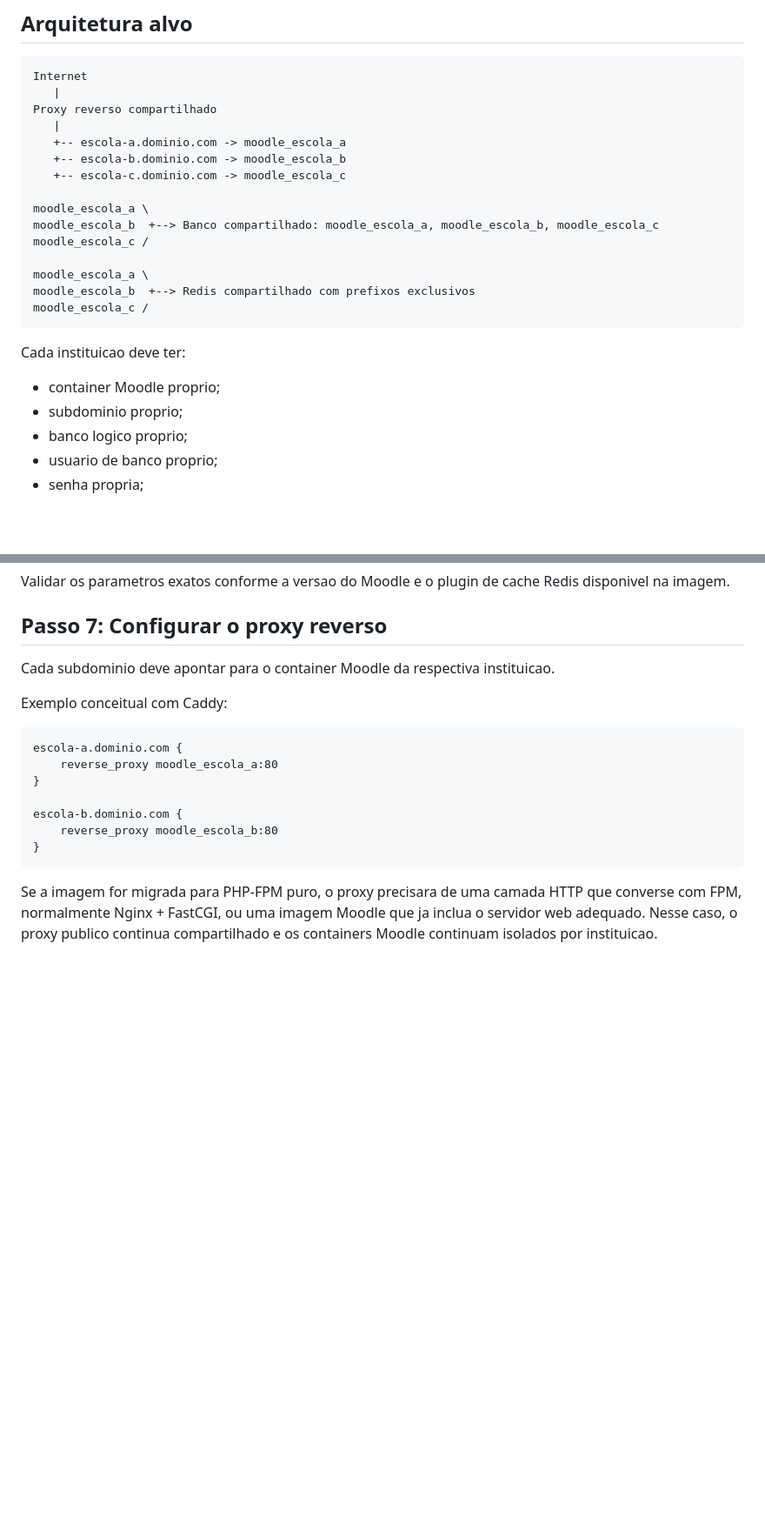
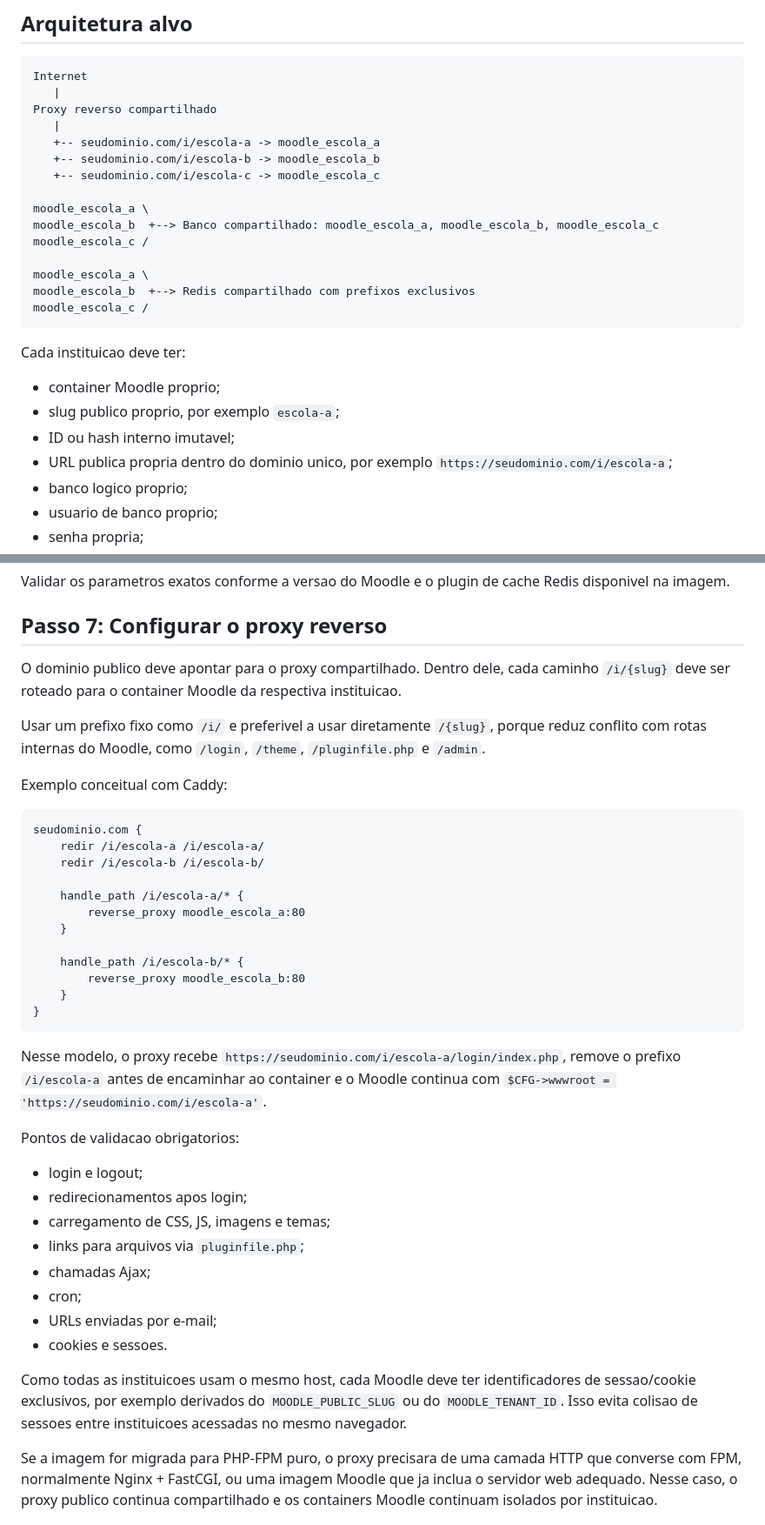
Before and after one commit to w3soft-fabio/W3IntegracaoMoodle, a Markdown page: docs/implementacao-moodle-multi-instituicao.md, 2 parts joined by grey strips. Shown at 87% size. Rendered like a GitHub page; blank space fills up the shorter version.

Commit message:
feat: migrate multi-institution Moodle architecture from subdomains to URL paths with unique slugs and tenant IDs

````diff
--- a/docs/implementacao-moodle-multi-instituicao.md
+++ b/docs/implementacao-moodle-multi-instituicao.md
@@ -35,9 +45,9 @@ Internet
    |
 Proxy reverso compartilhado
    |
-   +-- escola-a.dominio.com -> moodle_escola_a
-   +-- escola-b.dominio.com -> moodle_escola_b
-   +-- escola-c.dominio.com -> moodle_escola_c
+   +-- seudominio.com/i/escola-a -> moodle_escola_a
+   +-- seudominio.com/i/escola-b -> moodle_escola_b
+   +-- seudominio.com/i/escola-c -> moodle_escola_c
 
 moodle_escola_a \
 moodle_escola_b  +--> Banco compartilhado: moodle_escola_a, moodle_escola_b, moodle_escola_c
@@ -51,7 +61,9 @@ moodle_escola_c /
 Cada instituicao deve ter:
 
 - container Moodle proprio;
-- subdominio proprio;
+- slug publico proprio, por exemplo `escola-a`;
+- ID ou hash interno imutavel;
+- URL publica propria dentro do dominio unico, por exemplo `https://seudominio.com/i/escola-a`;
 - banco logico proprio;
 - usuario de banco proprio;
 - senha propria;
@@ -330,19 +353,41 @@ Validar os parametros exatos conforme a versao do Moodle e o plugin de cache Red
 
 ## Passo 7: Configurar o proxy reverso
 
-Cada subdominio deve apontar para o container Moodle da respectiva instituicao.
+O dominio publico deve apontar para o proxy compartilhado. Dentro dele, cada caminho `/i/{slug}` deve ser roteado para o container Moodle da respectiva instituicao.
+
+Usar um prefixo fixo como `/i/` e preferivel a usar diretamente `/{slug}`, porque reduz conflito com rotas internas do Moodle, como `/login`, `/theme`, `/pluginfile.php` e `/admin`.
 
 Exemplo conceitual com Caddy:
 
 ```caddyfile
-escola-a.dominio.com {
-    reverse_proxy moodle_escola_a:80
-}
+seudominio.com {
+    redir /i/escola-a /i/escola-a/
+    redir /i/escola-b /i/escola-b/
 
-escola-b.dominio.com {
-    reverse_proxy moodle_escola_b:80
+    handle_path /i/escola-a/* {
+        reverse_proxy moodle_escola_a:80
+    }
+
+    handle_path /i/escola-b/* {
+        reverse_proxy moodle_escola_b:80
+    }
 }
 ```
+
+Nesse modelo, o proxy recebe `https://seudominio.com/i/escola-a/login/index.php`, remove o prefixo `/i/escola-a` antes de encaminhar ao container e o Moodle continua com `$CFG->wwwroot = 'https://seudominio.com/i/escola-a'`.
+
+Pontos de validacao obrigatorios:
+
+- login e logout;
+- redirecionamentos apos login;
+- carregamento de CSS, JS, imagens e temas;
+- links para arquivos via `pluginfile.php`;
+- chamadas Ajax;
+- cron;
+- URLs enviadas por e-mail;
+- cookies e sessoes.
+
+Como todas as instituicoes usam o mesmo host, cada Moodle deve ter identificadores de sessao/cookie exclusivos, por exemplo derivados do `MOODLE_PUBLIC_SLUG` ou do `MOODLE_TENANT_ID`. Isso evita colisao de sessoes entre instituicoes acessadas no mesmo navegador.
 
 Se a imagem for migrada para PHP-FPM puro, o proxy precisara de uma camada HTTP que converse com FPM, normalmente Nginx + FastCGI, ou uma imagem Moodle que ja inclua o servidor web adequado. Nesse caso, o proxy publico continua compartilhado e os containers Moodle continuam isolados por instituicao.
 
````
Also changed, not shown: other parts of docs/implementacao-moodle-multi-instituicao.md (+32 -8 lines), docs/passo-01-padronizar-imagem-moodle.md (+3 -1 lines).
